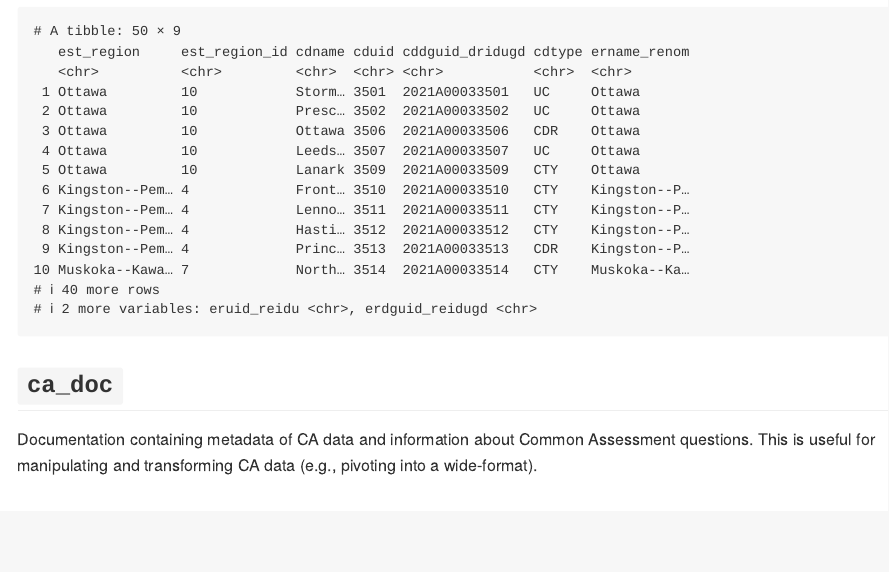
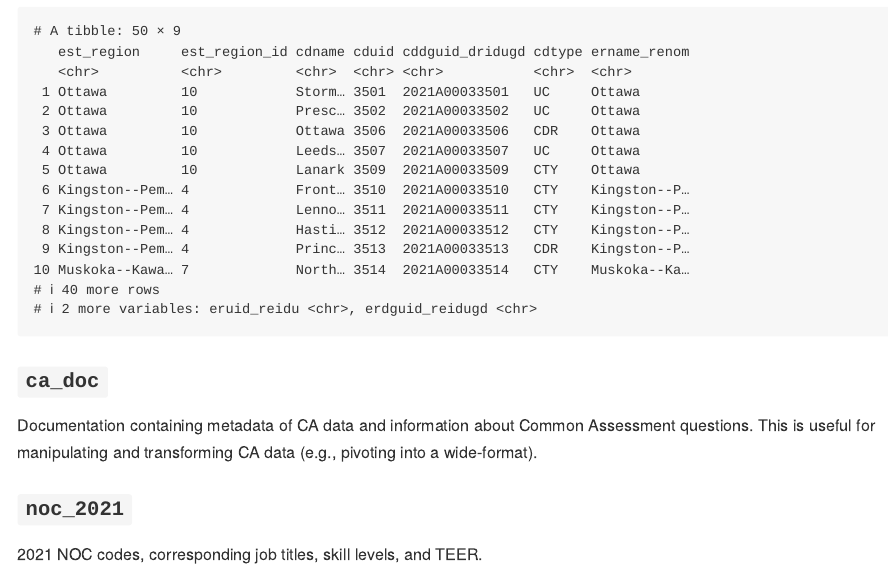
Before and after one commit to ETDAU/aulib, an R Markdown document (README.Rmd): the page in a window 1100 px wide, from 6150 px down. Rendered offline with R 4.5, knitr and Pandoc, with nearby package versions; code that draws random numbers runs with fixed seeds of ours.

Commit message:
doc about noc_2021

````diff
--- a/README.Rmd
+++ b/README.Rmd
@@ -177,5 +177,9 @@ A subset of [data from Statistics Canada](https://www12.statcan.gc.ca/census-rec
 geo_on_er_cd_names
 ```
 
-## `ca_doc`
+### `ca_doc`
 Documentation containing metadata of CA data and information about Common Assessment questions. This is useful for manipulating and transforming CA data (e.g., pivoting into a wide-format).
+
+### `noc_2021`
+
+2021 NOC codes, corresponding job titles, skill levels, and TEER.
````
Also changed, not shown: README.md, README_files/figure-gfm/unnamed-chunk-3-1.png.
